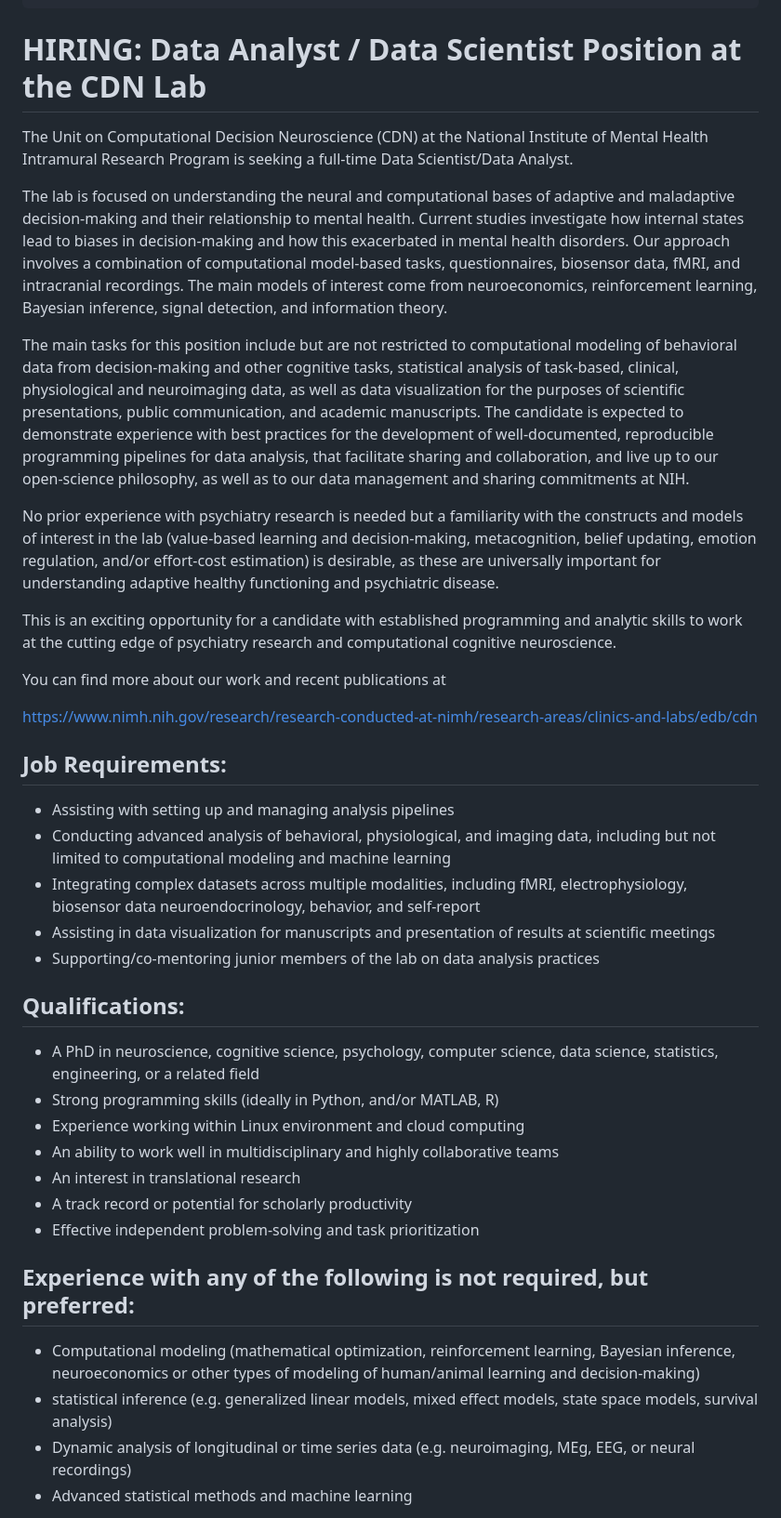
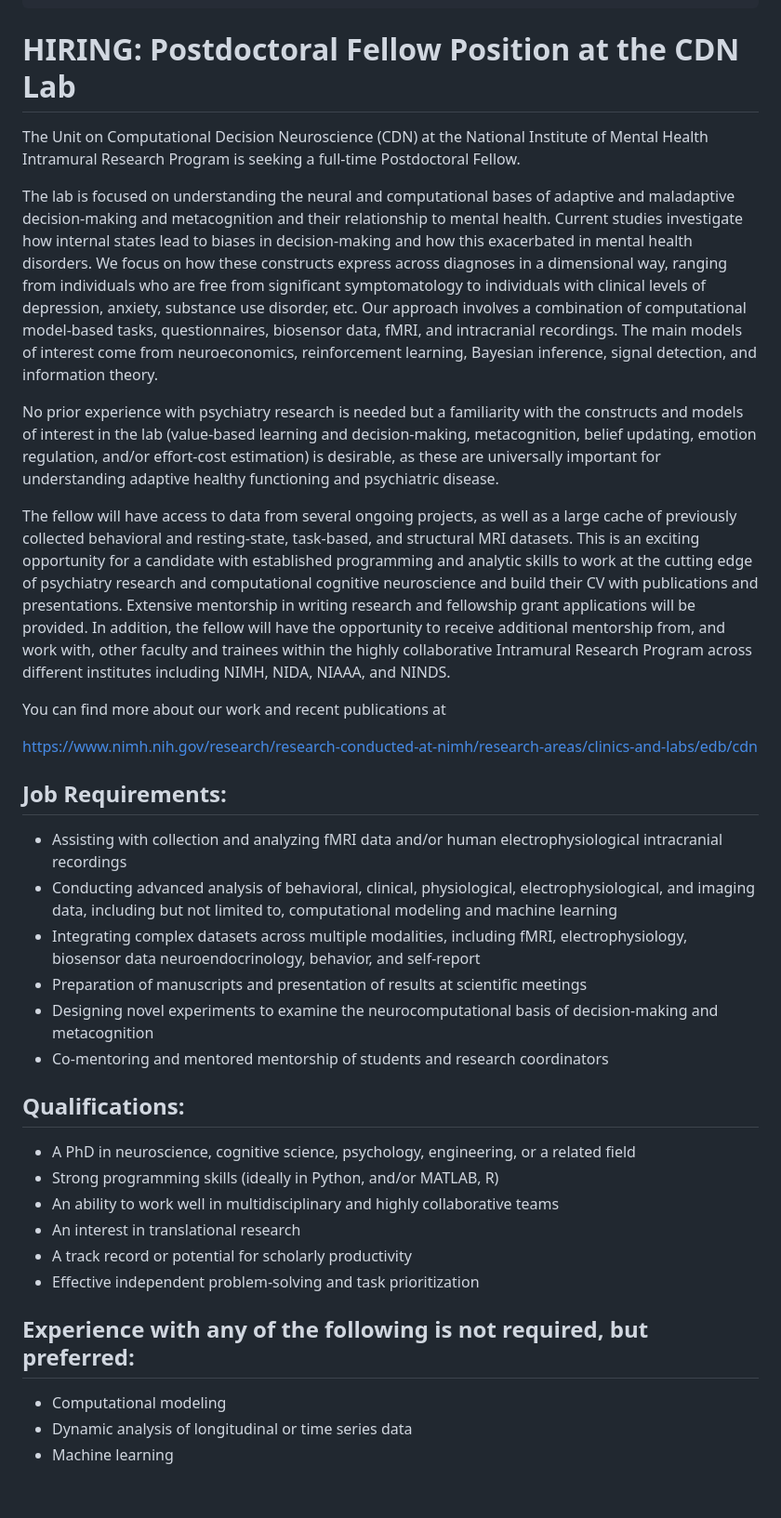
Before and after one commit to CDN-Lab/cdn-lab.github.io, a Markdown page: docs/about.md, the part around one of its changes. Shown at 93% size. GitHub-like rendering; blank space fills up the shorter version.

Commit message:
Update about.md
Changed to reflect postdoc position.

```diff
--- a/docs/about.md
+++ b/docs/about.md
@@ -7,17 +7,15 @@ redirect_from:
   - /about/
   - /about.html
 ---
-HIRING: Data Analyst / Data Scientist Position at the CDN Lab
+HIRING: Postdoctoral Fellow Position at the CDN Lab
 ======
-The Unit on Computational Decision Neuroscience (CDN) at the National Institute of Mental Health Intramural Research Program is seeking a full-time Data Scientist/Data Analyst.
+The Unit on Computational Decision Neuroscience (CDN) at the National Institute of Mental Health Intramural Research Program is seeking a full-time Postdoctoral Fellow.
 
-The lab is focused on understanding the neural and computational bases of adaptive and maladaptive decision-making and their relationship to mental health. Current studies investigate how internal states lead to biases in decision-making and how this exacerbated in mental health disorders. Our approach involves a combination of computational model-based tasks, questionnaires, biosensor data, fMRI, and intracranial recordings. The main models of interest come from neuroeconomics, reinforcement learning, Bayesian inference, signal detection, and information theory.
-
-The main tasks for this position include but are not restricted to computational modeling of behavioral data from decision-making and other cognitive tasks, statistical analysis of task-based, clinical, physiological and neuroimaging data, as well as data visualization for the purposes of scientific presentations, public communication, and academic manuscripts. The candidate is expected to demonstrate experience with best practices for the development of well-documented, reproducible programming pipelines for data analysis, that facilitate sharing and collaboration, and live up to our open-science philosophy, as well as to our data management and sharing commitments at NIH.
+The lab is focused on understanding the neural and computational bases of adaptive and maladaptive decision-making and metacognition and their relationship to mental health. Current studies investigate how internal states lead to biases in decision-making and how this exacerbated in mental health disorders. We focus on how these constructs express across diagnoses in a dimensional way, ranging from individuals who are free from significant symptomatology to individuals with clinical levels of depression, anxiety, substance use disorder, etc. Our approach involves a combination of computational model-based tasks, questionnaires, biosensor data, fMRI, and intracranial recordings. The main models of interest come from neuroeconomics, reinforcement learning, Bayesian inference, signal detection, and information theory.
 
 No prior experience with psychiatry research is needed but a familiarity with the constructs and models of interest in the lab (value-based learning and decision-making, metacognition, belief updating, emotion regulation, and/or effort-cost estimation) is desirable, as these are universally important for understanding adaptive healthy functioning and psychiatric disease.
 
-This is an exciting opportunity for a candidate with established programming and analytic skills to work at the cutting edge of psychiatry research and computational cognitive neuroscience.
+The fellow will have access to data from several ongoing projects, as well as a large cache of previously collected behavioral and resting-state, task-based, and structural MRI datasets. This is an exciting opportunity for a candidate with established programming and analytic skills to work at the cutting edge of psychiatry research and computational cognitive neuroscience and build their CV with publications and presentations. Extensive mentorship in writing research and fellowship grant applications will be provided. In addition, the fellow will have the opportunity to receive additional mentorship from, and work with, other faculty and trainees within the highly collaborative Intramural Research Program across different institutes including NIMH, NIDA, NIAAA, and NINDS.
 
 You can find more about our work and recent publications at
 
@@ -25,26 +23,25 @@ https://www.nimh.nih.gov/research/research-conducted-at-nimh/research-areas/clin
 
 Job Requirements:
 ------
-- Assisting with setting up and managing analysis pipelines
-- Conducting advanced analysis of behavioral, physiological, and imaging data, including but not limited to computational modeling and machine learning
-- Integrating complex datasets across multiple modalities, including fMRI, electrophysiology, biosensor data neuroendocrinology, behavior, and self-report
-- Assisting in data visualization for manuscripts and presentation of results at scientific meetings
-- Supporting/co-mentoring junior members of the lab on data analysis practices
+-	Assisting with collection and analyzing fMRI data and/or human electrophysiological intracranial recordings
+-	Conducting advanced analysis of behavioral, clinical, physiological, electrophysiological, and imaging data, including but not limited to, computational modeling and machine learning
+-	Integrating complex datasets across multiple modalities, including fMRI, electrophysiology, biosensor data neuroendocrinology, behavior, and self-report
+-	Preparation of manuscripts and presentation of results at scientific meetings
+-	Designing novel experiments to examine the neurocomputational basis of decision-making and metacognition
+-	Co-mentoring and mentored mentorship of students and research coordinators
 
 Qualifications:
 ------
-- A PhD in neuroscience, cognitive science, psychology, computer science, data science, statistics, engineering, or a related field
-- Strong programming skills (ideally in Python, and/or MATLAB, R)
-- Experience working within Linux environment and cloud computing
-- An ability to work well in multidisciplinary and highly collaborative teams
-- An interest in translational research
-- A track record or potential for scholarly productivity
-- Effective independent problem-solving and task prioritization
+-	A PhD in neuroscience, cognitive science, psychology, engineering, or a related field
+-	Strong programming skills (ideally in Python, and/or MATLAB, R)
+-	An ability to work well in multidisciplinary and highly collaborative teams
+-	An interest in translational research
+-	A track record or potential for scholarly productivity
+-	Effective independent problem-solving and task prioritization
 
 Experience with any of the following is not required, but preferred:
 ------
-- Computational modeling (mathematical optimization, reinforcement learning, Bayesian inference, neuroeconomics or other types of modeling of human/animal learning and decision-making)
-- statistical inference (e.g. generalized linear models, mixed effect models, state space models, survival analysis)
-- Dynamic analysis of longitudinal or time series data (e.g. neuroimaging, MEg, EEG, or neural recordings)
-- Advanced statistical methods and machine learning
+-	Computational modeling
+-	Dynamic analysis of longitudinal or time series data
+-	Machine learning
 
```
Also changed, not shown: other parts of docs/about.md (+6 -2 lines).
